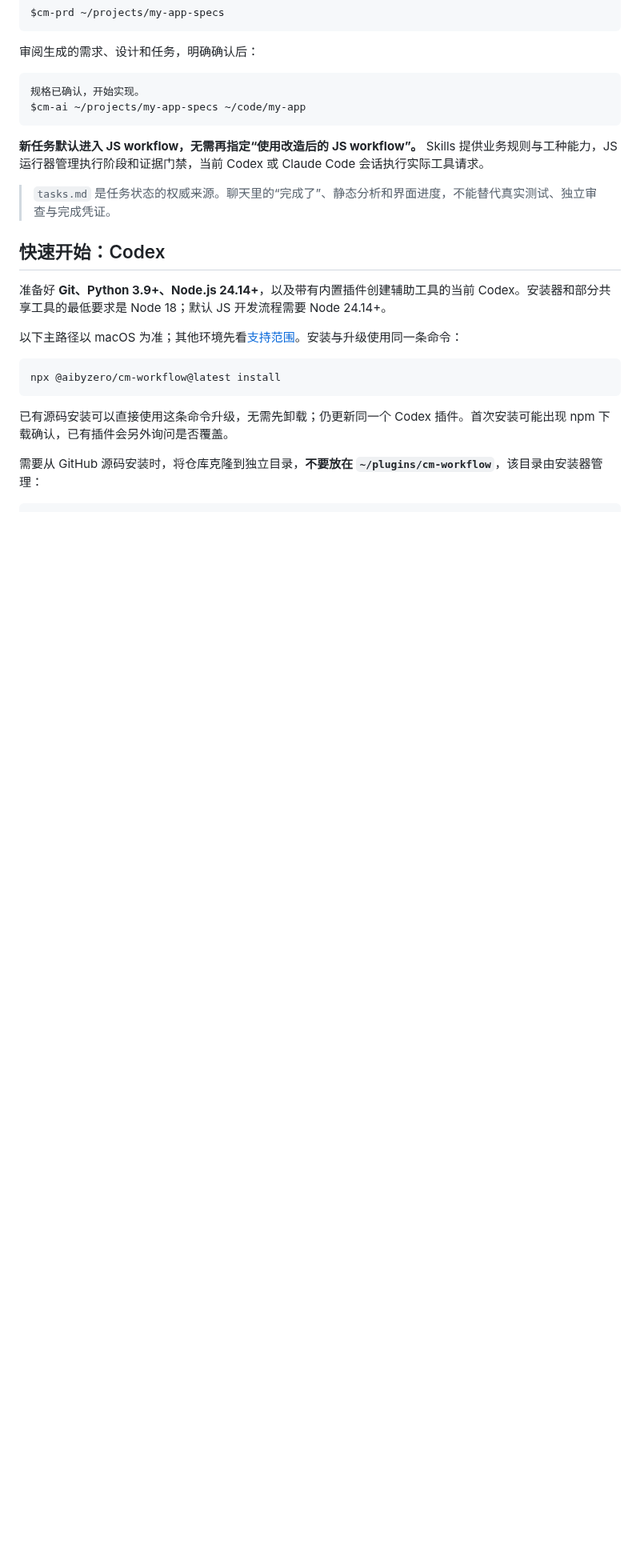
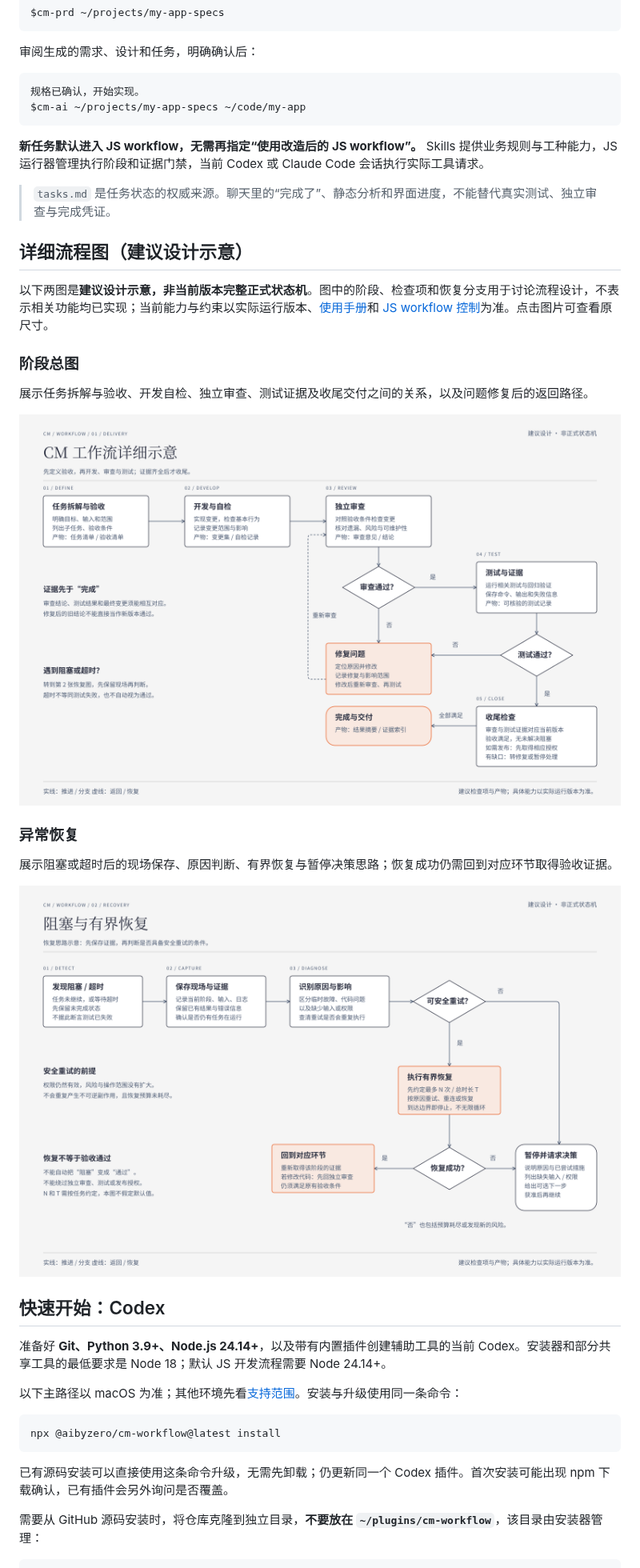
Before and after one commit to kingxiaozhe/cm-workflow, a Markdown page: README.md, the part around one of its changes. Shown at 80% size. GitHub-like rendering; pictures changed too: assets/readme/workflow-recovery-detailed.png (added), assets/readme/workflow-stages-detailed.png (added); blank space fills up the shorter version.

```diff
--- a/README.md
+++ b/README.md
@@ -170,6 +179,22 @@ $cm-ai ~/projects/my-app-specs ~/code/my-app
 
 > `tasks.md` 是任务状态的权威来源。聊天里的“完成了”、静态分析和界面进度，不能替代真实测试、独立审查与完成凭证。
 
+## 详细流程图（建议设计示意）
+
+以下两图是**建议设计示意，非当前版本完整正式状态机**。图中的阶段、检查项和恢复分支用于讨论流程设计，不表示相关功能均已实现；当前能力与约束以实际运行版本、[使用手册](docs/user-guide.md)和 [JS workflow 控制](docs/js-workflow-control.md)为准。点击图片可查看原尺寸。
+
+### 阶段总图
+
+展示任务拆解与验收、开发自检、独立审查、测试证据及收尾交付之间的关系，以及问题修复后的返回路径。
+
+[![CM 工作流详细阶段总图：建议设计示意，非当前版本完整正式状态机](assets/readme/workflow-stages-detailed.png)](assets/readme/workflow-stages-detailed.png)
+
+### 异常恢复
+
+展示阻塞或超时后的现场保存、原因判断、有界恢复与暂停决策思路；恢复成功仍需回到对应环节取得验收证据。
+
+[![CM 工作流异常恢复图：建议设计示意，非当前版本完整正式状态机](assets/readme/workflow-recovery-detailed.png)](assets/readme/workflow-recovery-detailed.png)
+
 ## 快速开始：Codex
 
 准备好 **Git、Python 3.9+、Node.js 24.14+**，以及带有内置插件创建辅助工具的当前 Codex。安装器和部分共享工具的最低要求是 Node 18；默认 JS 开发流程需要 Node 24.14+。
```
Also changed, not shown: other parts of README.md (+10 -1 lines), CHANGELOG.md (+4 -0 lines), docs/installation.md (+1 -1 lines), 3 other files.
